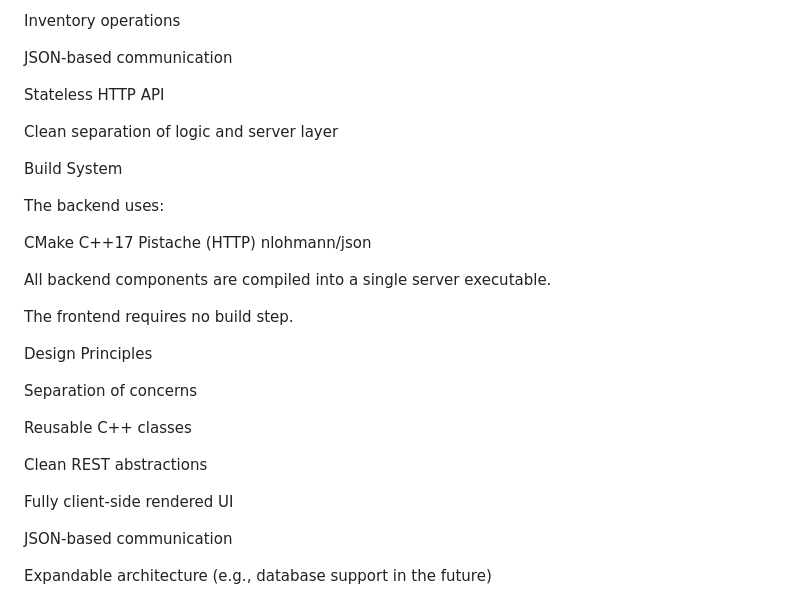
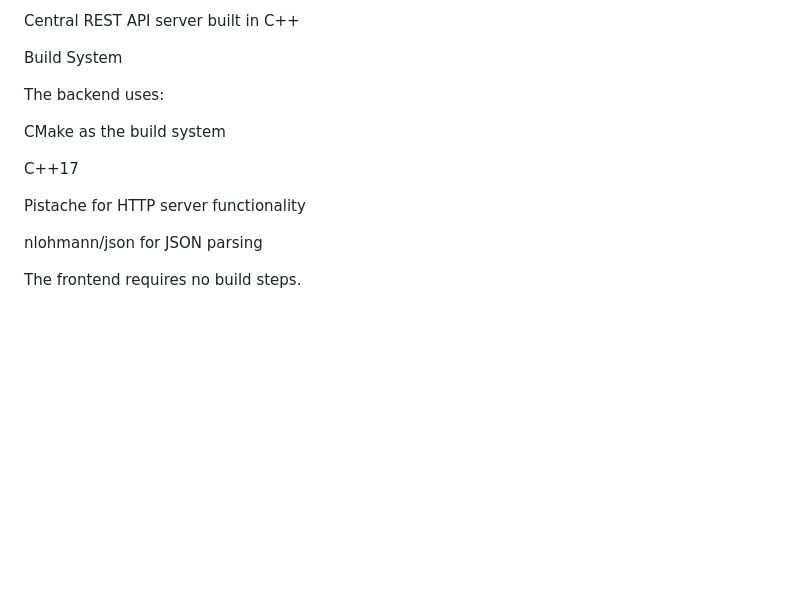
Before and after one commit to mariammWael/LMS, a Markdown page: README.md, the part around the change printed below. Drawn GitHub-style; blank space fills up the shorter version.

```diff
--- a/README.md
+++ b/README.md
@@ -219,36 +171,16 @@ Study rooms
 
-Inventory operations
-
-JSON-based communication
-
-Stateless HTTP API
-
-Clean separation of logic and server layer
+Central REST API server built in C++
 
 Build System
 
 The backend uses:
 
-CMake
+CMake as the build system
+
 C++17
-Pistache (HTTP)
-nlohmann/json
 
+Pistache for HTTP server functionality
 
-All backend components are compiled into a single server executable.
+nlohmann/json for JSON parsing
 
-The frontend requires no build step.
-
-Design Principles
-
-Separation of concerns
-
-Reusable C++ classes
-
-Clean REST abstractions
-
-Fully client-side rendered UI
-
-JSON-based communication
-
-Expandable architecture (e.g., database support in the future)
+The frontend requires no build steps.
```
Also changed, not shown: other parts of README.md (+60 -108 lines).
